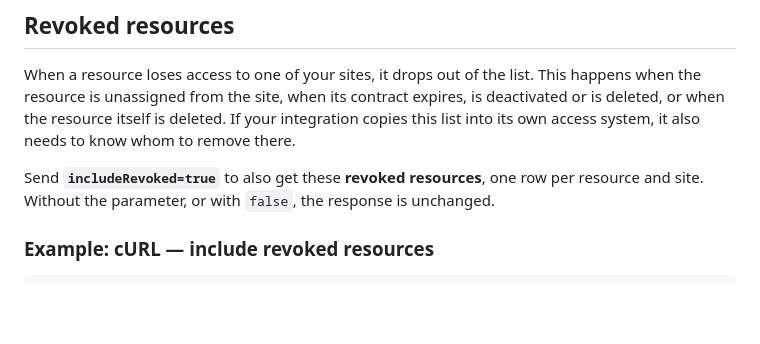
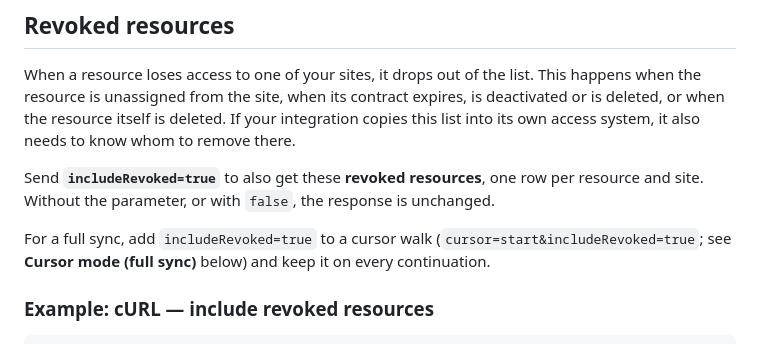
Before and after one commit to twind-ops/TwindApi-PublicOpenApi, a Markdown page: guides/client-access-control-status.md, the part around the change. Rendered like a GitHub page; blank space fills up the shorter version.

Commit message:
docs: point full syncs at cursor mode with includeRevoked [MIGA-100005]
The guide now recommends cursor mode for a full sync (#56), because page
offsets shift when rows are revoked. Say to combine includeRevoked=true with
the cursor walk and keep it on every continuation.

Co-Authored-By: Claude Opus 5.5 <noreply@anthropic.com>

```diff
--- a/guides/client-access-control-status.md
+++ b/guides/client-access-control-status.md
@@ -223,6 +223,10 @@ to know whom to remove there.
 Send **`includeRevoked=true`** to also get these **revoked resources**, one row
 per resource and site. Without the parameter, or with `false`, the response is
 unchanged.
+
+For a full sync, add `includeRevoked=true` to a cursor walk
+(`cursor=start&includeRevoked=true`; see **Cursor mode (full sync)** below) and
+keep it on every continuation.
 
 ### Example: cURL — include revoked resources
 
```
